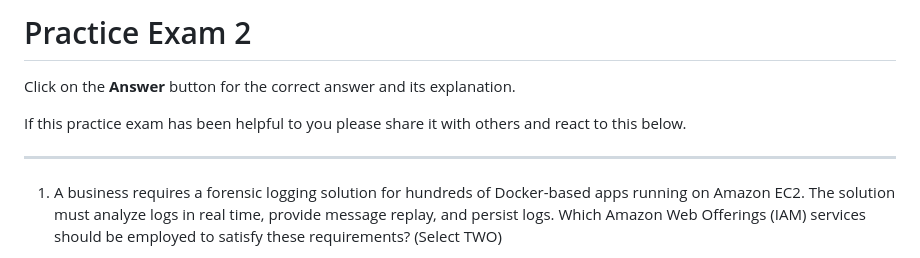
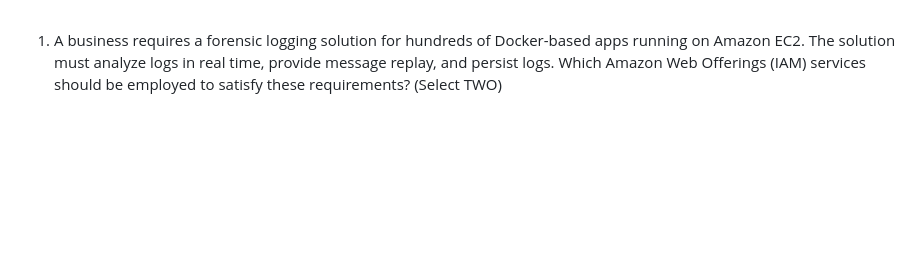
Before and after one commit to rnem/aws, a Markdown page: practice-questions/AWS-Certified-Security-Specialty/practice-exam-02.md, the part around one of its changes. GitHub-like rendering; blank space fills up the shorter version.

```diff
--- a/practice-questions/AWS-Certified-Security-Specialty/practice-exam-02.md
+++ b/practice-questions/AWS-Certified-Security-Specialty/practice-exam-02.md
@@ -1,11 +1,3 @@
-# Practice Exam 2
-
-Click on the **Answer** button for the correct answer and its explanation.
-
-If this practice exam has been helpful to you please share it with others and react to this below.
-
----
-
 1. A business requires a forensic logging solution for hundreds of Docker-based apps running on Amazon EC2. The solution must analyze logs in real time, provide message replay, and persist logs. Which Amazon Web Offerings (IAM) services should be employed to satisfy these requirements? (Select TWO)
 
     - A) Amazon Athena.
```
Also changed, not shown: other parts of practice-questions/AWS-Certified-Security-Specialty/practice-exam-02.md (+31 -30 lines).
